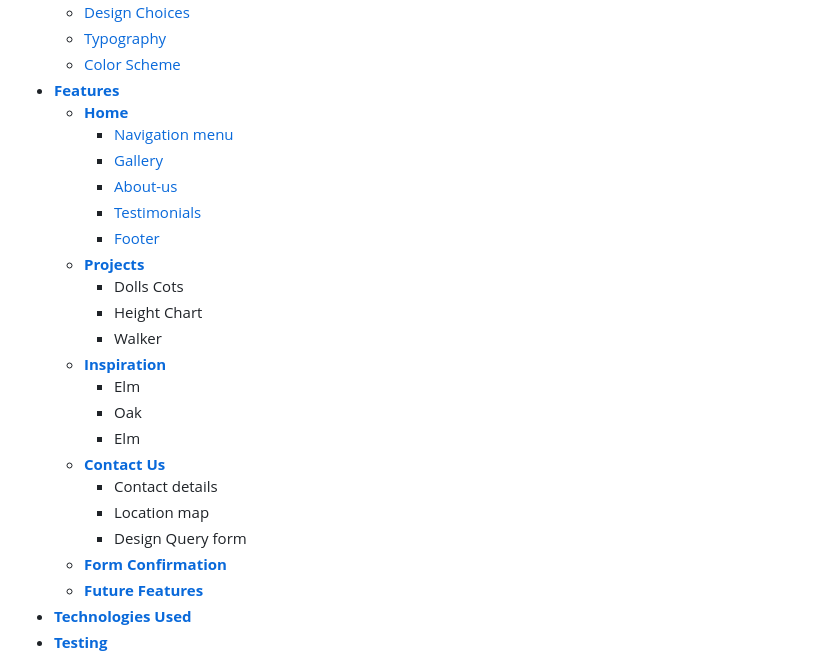
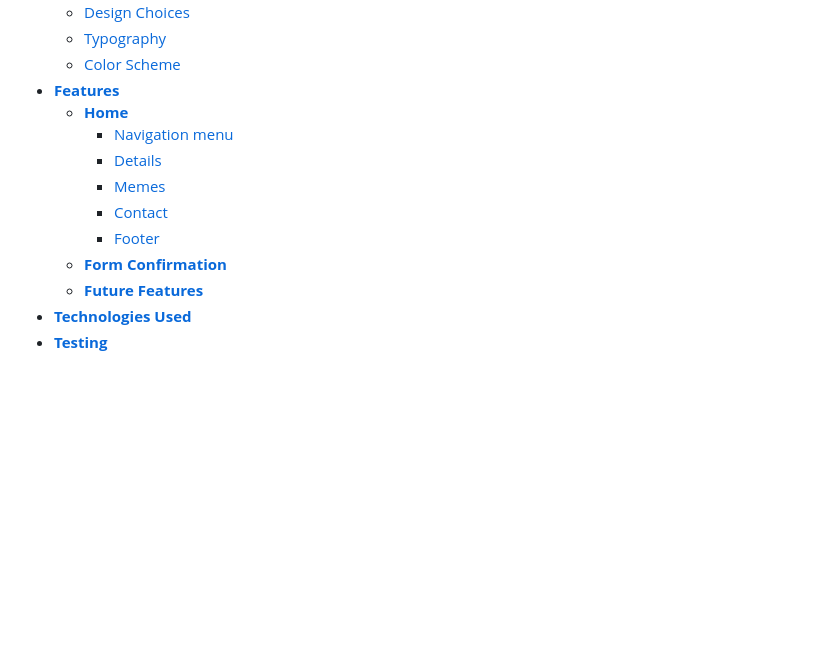
Before and after one commit to CsClown/BitcoinBridge, a Markdown page: readme.md, the part around the change. Drawn GitHub-style; blank space fills up the shorter version.

Commit message:
fixed some issues with readme. still some parts missing

```diff
--- a/readme.md
+++ b/readme.md
@@ -30,22 +30,10 @@ What Sets Us Apart?
 * [**Features**](<#features>)
     * [**Home**](<#navigation-menu>)
          * [Navigation menu](<#navigation-menu>)
-         * [Gallery](<#gallery>)
-         * [About-us](<#about-us>)
-         * [Testimonials](<#testimonials>)
+         * [Details](<#details>)
+         * [Memes](<#memes>)
+         * [Contact](<#contact>)
          * [Footer](<#footer>)
-    * [**Projects**](<#projects>)
-        * Dolls Cots
-        * Height Chart
-        * Walker
-    * [**Inspiration**](<#inspiration>)
-        * Elm
-        * Oak
-        * Elm
-    * [**Contact Us**](<#contact-us>)
-       * Contact details
-       * Location map
-       * Design Query form
     * [**Form Confirmation**](<#form-confirmation>)
     * [**Future Features**](<#future-features>)
 * [**Technologies Used**](<#technologies-used>)
```
